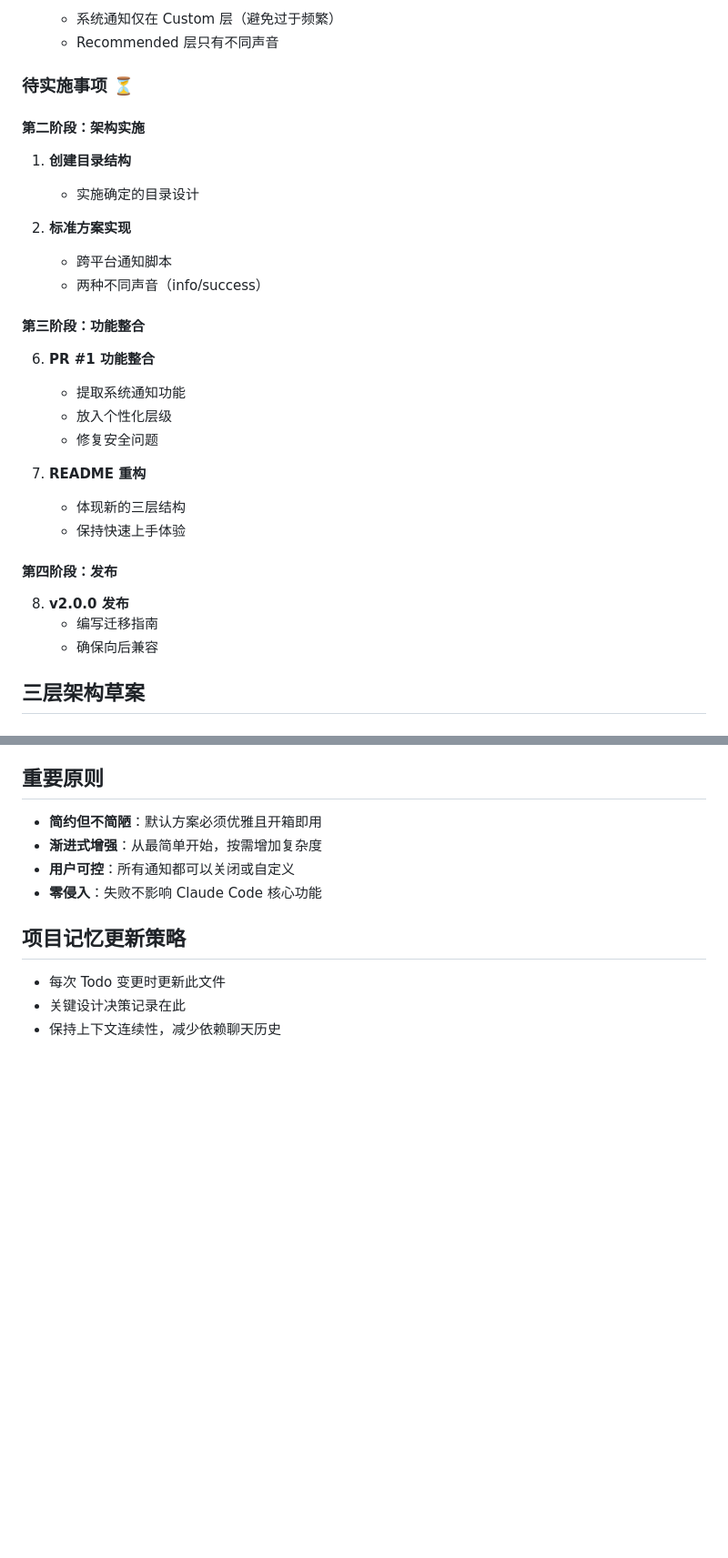
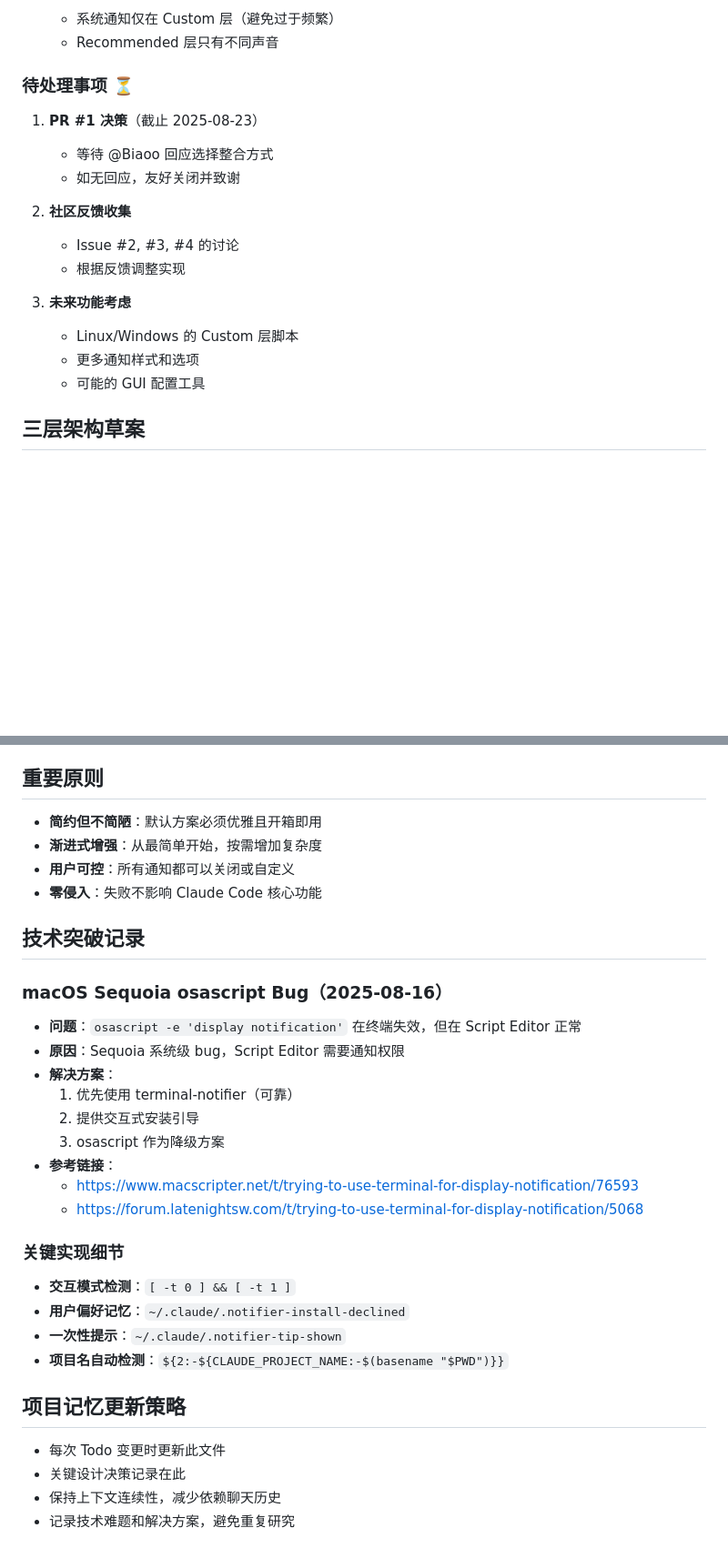
Before and after one commit to dongzhenye/claude-code-notifications, a Markdown page: CLAUDE.md, 2 parts joined by grey strips. Shown: that part at 91% size. Rendered like a GitHub page; blank space fills up the shorter version.

Commit message:
docs: comprehensive project memory update for session closure
- Record all completed features and milestones
- Document macOS Sequoia osascript bug and solution
- Update PR #1 status with timeline
- Add technical breakthrough details
- Prepare for next session continuity

```diff
--- a/CLAUDE.md
+++ b/CLAUDE.md
@@ -58,30 +60,20 @@
    - 系统通知仅在 Custom 层（避免过于频繁）
    - Recommended 层只有不同声音
 
-### 待实施事项 ⏳
+### 待处理事项 ⏳
 
-#### 第二阶段：架构实施
-1. **创建目录结构**
-   - 实施确定的目录设计
+1. **PR #1 决策**（截止 2025-08-23）
+   - 等待 @Biaoo 回应选择整合方式
+   - 如无回应，友好关闭并致谢
 
-5. **标准方案实现**
-   - 跨平台通知脚本
-   - 两种不同声音（info/success）
+2. **社区反馈收集**
+   - Issue #2, #3, #4 的讨论
+   - 根据反馈调整实现
 
-#### 第三阶段：功能整合
-6. **PR #1 功能整合**
-   - 提取系统通知功能
-   - 放入个性化层级
-   - 修复安全问题
-
-7. **README 重构**
-   - 体现新的三层结构
-   - 保持快速上手体验
-
-#### 第四阶段：发布
-8. **v2.0.0 发布**
-   - 编写迁移指南
-   - 确保向后兼容
+3. **未来功能考虑**
+   - Linux/Windows 的 Custom 层脚本
+   - 更多通知样式和选项
+   - 可能的 GUI 配置工具
 
 ## 三层架构草案
 
@@ -190,8 +182,28 @@ ref #2"
 - **用户可控**：所有通知都可以关闭或自定义
 - **零侵入**：失败不影响 Claude Code 核心功能
 
+## 技术突破记录
+
+### macOS Sequoia osascript Bug（2025-08-16）
+- **问题**：`osascript -e 'display notification'` 在终端失效，但在 Script Editor 正常
+- **原因**：Sequoia 系统级 bug，Script Editor 需要通知权限
+- **解决方案**：
+  1. 优先使用 terminal-notifier（可靠）
+  2. 提供交互式安装引导
+  3. osascript 作为降级方案
+- **参考链接**：
+  - https://www.macscripter.net/t/trying-to-use-terminal-for-display-notification/76593
+  - https://forum.latenightsw.com/t/trying-to-use-terminal-for-display-notification/5068
+
+### 关键实现细节
+- **交互模式检测**：`[ -t 0 ] && [ -t 1 ]`
+- **用户偏好记忆**：`~/.claude/.notifier-install-declined`
+- **一次性提示**：`~/.claude/.notifier-tip-shown`
+- **项目名自动检测**：`${2:-${CLAUDE_PROJECT_NAME:-$(basename "$PWD")}}`
+
 ## 项目记忆更新策略
 
 - 每次 Todo 变更时更新此文件
 - 关键设计决策记录在此
 - 保持上下文连续性，减少依赖聊天历史
+- 记录技术难题和解决方案，避免重复研究
```
Also changed, not shown: other parts of CLAUDE.md (+11 -9 lines).
